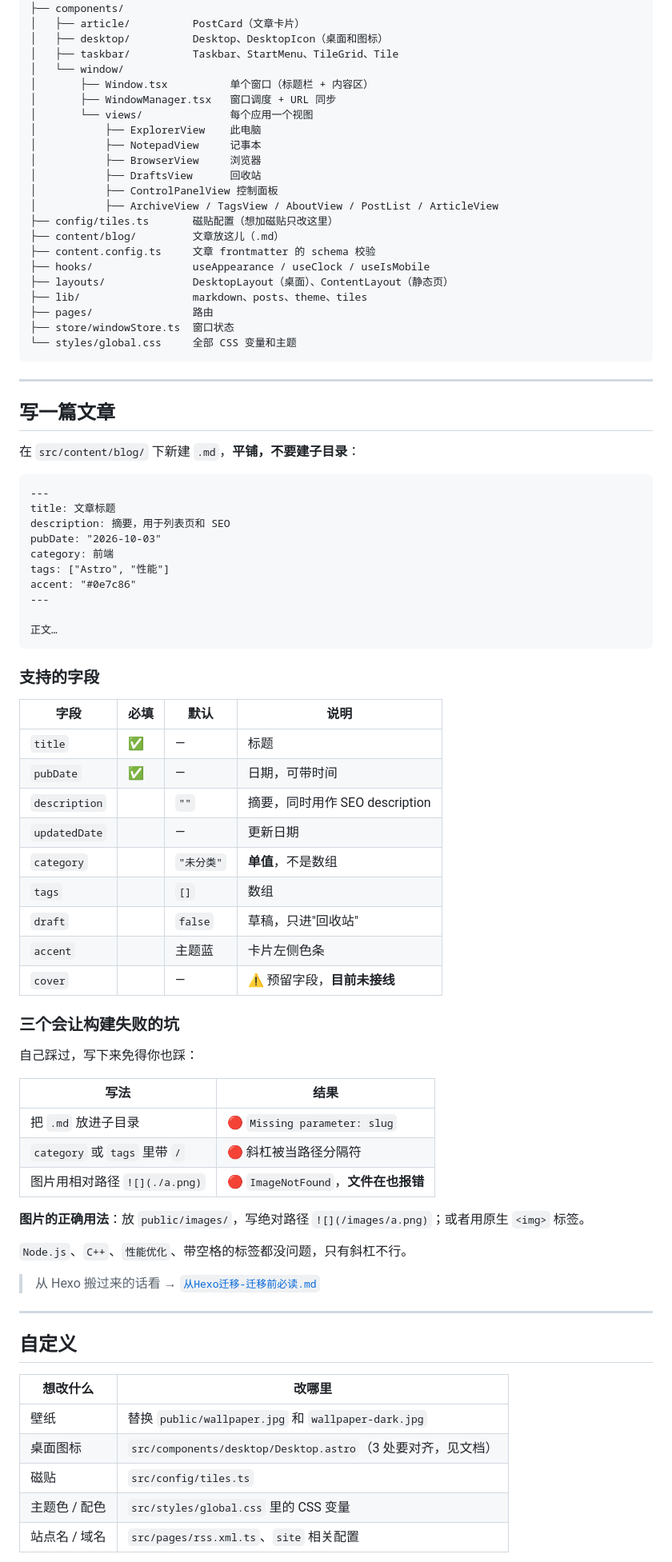
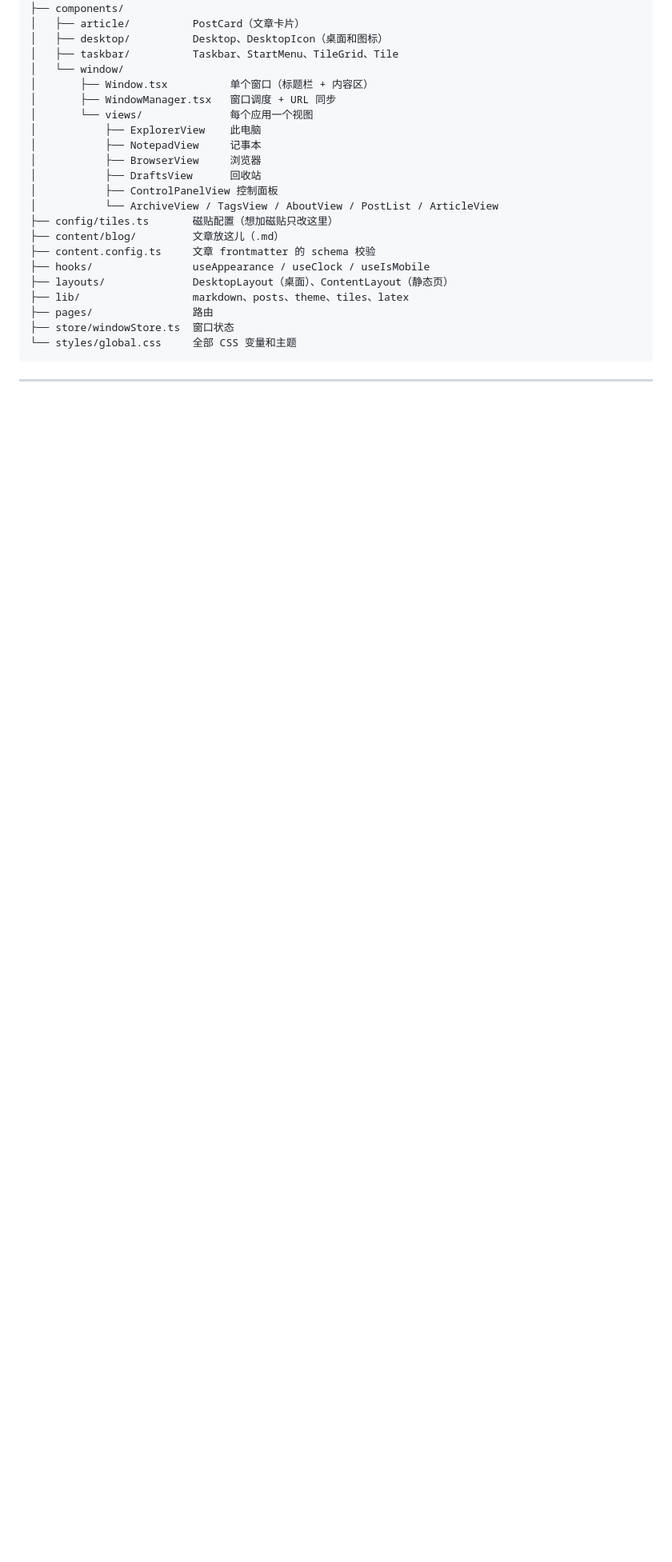
Before and after one commit to smallinkfish1/Astro-Win10-Like-Theme, a Markdown page: README.md, the part around one of its changes. Shown at 80% size. GitHub-like rendering; blank space fills up the shorter version.

````diff
--- a/README.md
+++ b/README.md
@@ -88,13 +87,13 @@ src/
 │           ├── BrowserView     浏览器
 │           ├── DraftsView      回收站
 │           ├── ControlPanelView 控制面板
-│           ├── ArchiveView / TagsView / AboutView / PostList / ArticleView
+│           └── ArchiveView / TagsView / AboutView / PostList / ArticleView
 ├── config/tiles.ts       磁贴配置（想加磁贴只改这里）
 ├── content/blog/         文章放这儿（.md）
 ├── content.config.ts     文章 frontmatter 的 schema 校验
 ├── hooks/                useAppearance / useClock / useIsMobile
 ├── layouts/              DesktopLayout（桌面）、ContentLayout（静态页）
-├── lib/                  markdown、posts、theme、tiles
+├── lib/                  markdown、posts、theme、tiles、latex
 ├── pages/                路由
 ├── store/windowStore.ts  窗口状态
 └── styles/global.css     全部 CSS 变量和主题
@@ -102,62 +101,3 @@ src/
 
 ---
 
-## 写一篇文章
-
-在 `src/content/blog/` 下新建 `.md`，**平铺，不要建子目录**：
-
-```markdown
----
-title: 文章标题
-description: 摘要，用于列表页和 SEO
-pubDate: "2026-10-03"
-category: 前端
-tags: ["Astro", "性能"]
-accent: "#0e7c86"
----
-
-正文…
-```
-
-### 支持的字段
-
-| 字段 | 必填 | 默认 | 说明 |
-|---|---|---|---|
-| `title` | ✅ | — | 标题 |
-| `pubDate` | ✅ | — | 日期，可带时间 |
-| `description` | | `""` | 摘要，同时用作 SEO description |
-| `updatedDate` | | — | 更新日期 |
-| `category` | | `"未分类"` | **单值**，不是数组 |
-| `tags` | | `[]` | 数组 |
-| `draft` | | `false` | 草稿，只进"回收站" |
-| `accent` | | 主题蓝 | 卡片左侧色条 |
-| `cover` | | — | ⚠️ 预留字段，**目前未接线** |
-
-### 三个会让构建失败的坑
-
-自己踩过，写下来免得你也踩：
-
-| 写法 | 结果 |
-|---|---|
-| 把 `.md` 放进子目录 | 🔴 `Missing parameter: slug` |
-| `category` 或 `tags` 里带 `/` | 🔴 斜杠被当路径分隔符 |
-| 图片用相对路径 `![](./a.png)` | 🔴 `ImageNotFound`，**文件在也报错** |
-
-**图片的正确用法**：放 `public/images/`，写绝对路径 `![](/images/a.png)`；或者用原生 `<img>` 标签。
-
-`Node.js`、`C++`、`性能优化`、带空格的标签都没问题，只有斜杠不行。
-
-> 从 Hexo 搬过来的话看 → [`从Hexo迁移-迁移前必读.md`](./从Hexo迁移-迁移前必读.md)
-
----
-
-## 自定义
-
-| 想改什么 | 改哪里 |
-|---|---|
-| 壁纸 | 替换 `public/wallpaper.jpg` 和 `wallpaper-dark.jpg` |
-| 桌面图标 | `src/components/desktop/Desktop.astro`（3 处要对齐，见文档） |
-| 磁贴 | `src/config/tiles.ts` |
-| 主题色 / 配色 | `src/styles/global.css` 里的 CSS 变量 |
-| 站点名 / 域名 | `src/pages/rss.xml.ts`、`site` 相关配置 |
-
````
Also changed, not shown: other parts of README.md (+25 -121 lines).
